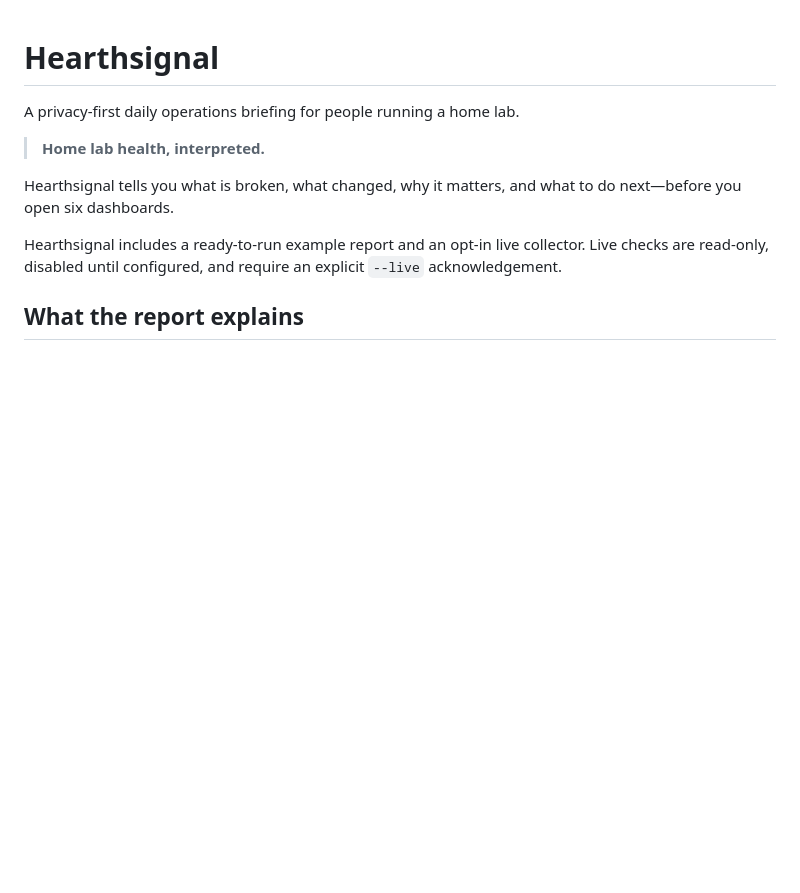
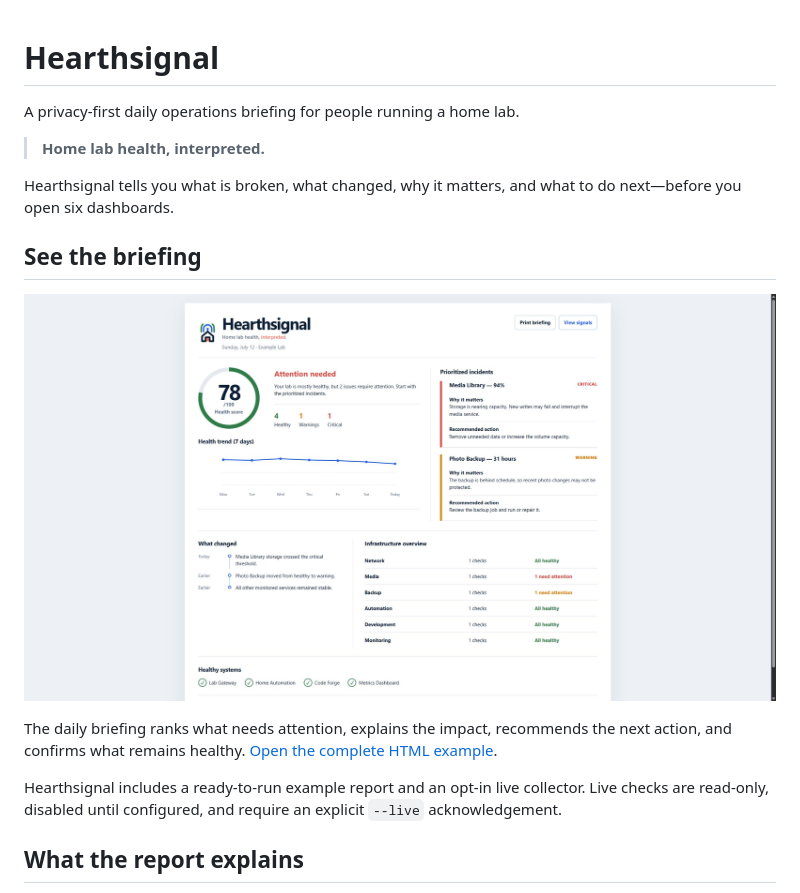
Before and after one commit to sc0528/hearthsignal, a Markdown page: README.md, the part around the change. Drawn GitHub-style; pictures changed too: assets/hearthsignal-report.png (added); blank space fills up the shorter version.

Commit message:
Show the Hearthsignal briefing

```diff
--- a/README.md
+++ b/README.md
@@ -5,6 +5,12 @@ A privacy-first daily operations briefing for people running a home lab.
 > **Home lab health, interpreted.**
 
 Hearthsignal tells you what is broken, what changed, why it matters, and what to do next—before you open six dashboards.
+
+## See the briefing
+
+[![Hearthsignal daily briefing](assets/hearthsignal-report.png)](reports/example-digest.html)
+
+The daily briefing ranks what needs attention, explains the impact, recommends the next action, and confirms what remains healthy. [Open the complete HTML example](reports/example-digest.html).
 
 Hearthsignal includes a ready-to-run example report and an opt-in live collector. Live checks are read-only, disabled until configured, and require an explicit `--live` acknowledgement.
 
```
Also changed, not shown: 1 other file.
